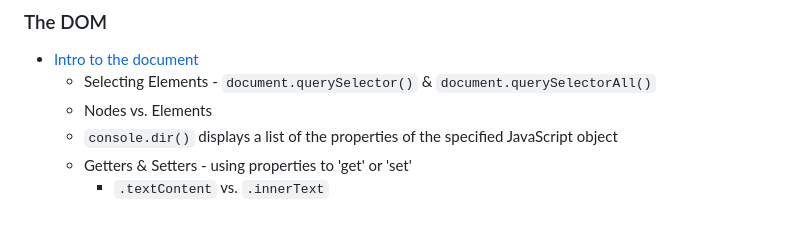
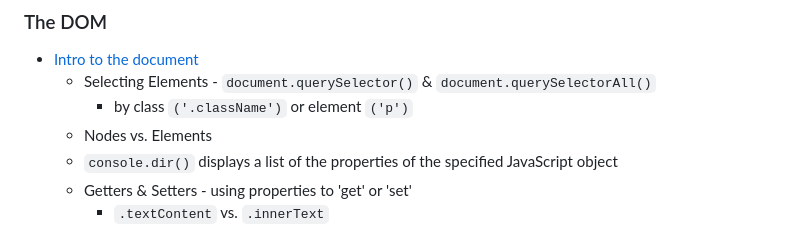
Before and after one commit to nabrus/beginner-javascript, a Markdown page: readme.md, the part around the change. Rendered like a GitHub page.

Commit message:
Add class and element selection example

```diff
--- a/readme.md
+++ b/readme.md
@@ -69,6 +69,7 @@
 
 *  [Intro to the document](https://github.com/nabrus/beginner-javascript/blob/master/exercises/20%20-%20The%20DOM/the-dom.js)
      *  Selecting Elements - `document.querySelector()` & `document.querySelectorAll()`
+          *  by class `('.className')` or element `('p')`
      *  Nodes vs. Elements
      *  `console.dir()` displays a list of the properties of the specified JavaScript object
      *  Getters & Setters - using properties to 'get' or 'set'
```
